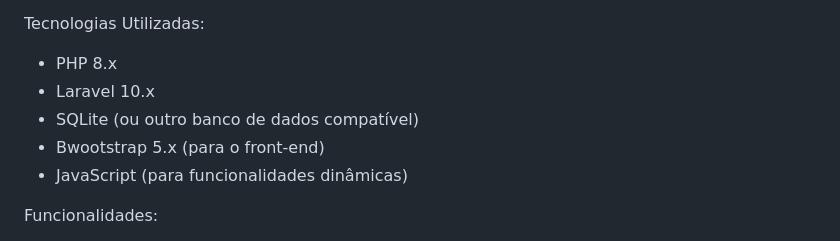
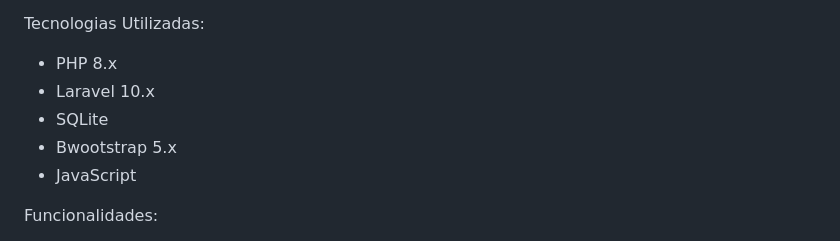
Before and after one commit to LeonardoAugusto117/CatalogoRickyAndMorty, a Markdown page: README.md, the part around the change. GitHub-like rendering.

```diff
--- a/README.md
+++ b/README.md
@@ -10,9 +10,9 @@ Tecnologias Utilizadas:
 
 * PHP 8.x
 * Laravel 10.x
-* SQLite (ou outro banco de dados compatível)
-* Bwootstrap 5.x (para o front-end)
-* JavaScript (para funcionalidades dinâmicas)
+* SQLite
+* Bwootstrap 5.x
+* JavaScript
 
 Funcionalidades:
 
```
